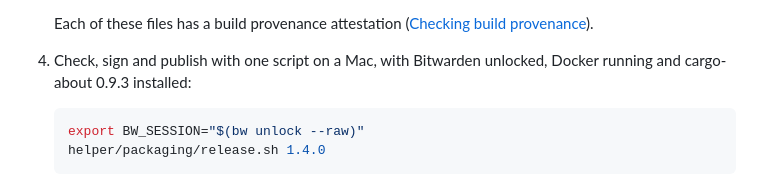
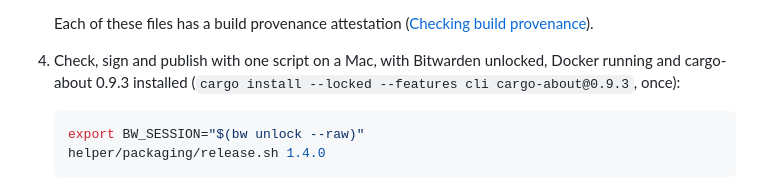
Before and after one commit to somus/keyseal, a Markdown page: docs/releasing.md, the part around the change. Rendered like a GitHub page.

Commit message:
docs: say how to install cargo-about for release.sh (#91)
release.sh stops at the third-party notices step when cargo-about is missing, and the releasing guide named the tool without the command that installs it.

````diff
--- a/docs/releasing.md
+++ b/docs/releasing.md
@@ -104,7 +104,8 @@ revocation are described in `docs/code-signing-policy.md`.
    Each of these files has a build provenance attestation
    ([Checking build provenance](#checking-build-provenance)).
 4. Check, sign and publish with one script on a Mac, with Bitwarden
-   unlocked, Docker running and cargo-about 0.9.3 installed:
+   unlocked, Docker running and cargo-about 0.9.3 installed
+   (`cargo install --locked --features cli cargo-about@0.9.3`, once):
 
    ```sh
    export BW_SESSION="$(bw unlock --raw)"
````
